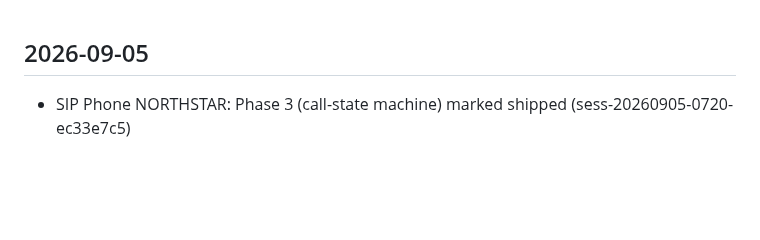
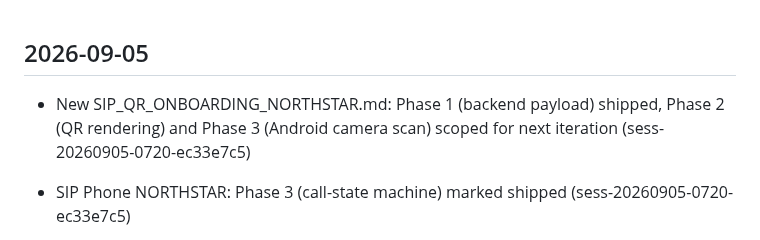
Before and after one commit to emilyspringerton/CarePyre, a Markdown page: CHANGELOG.md, the part around the change. GitHub-like rendering; blank space fills up the shorter version.

Commit message:
changelog(CarePyre): New SIP_QR_ONBOARDING_NORTHSTAR.md: Phase 1 (backend payloa…
Session: sess-20260905-0720-ec33e7c5

```diff
--- a/CHANGELOG.md
+++ b/CHANGELOG.md
@@ -1,4 +1,5 @@
 ## 2026-09-05
+- New SIP_QR_ONBOARDING_NORTHSTAR.md: Phase 1 (backend payload) shipped, Phase 2 (QR rendering) and Phase 3 (Android camera scan) scoped for next iteration (sess-20260905-0720-ec33e7c5)
 - SIP Phone NORTHSTAR: Phase 3 (call-state machine) marked shipped (sess-20260905-0720-ec33e7c5)
 - SIP Phone NORTHSTAR: Phase 2 (SDP support) marked shipped (sess-20260905-0720-ec33e7c5)
 
```
